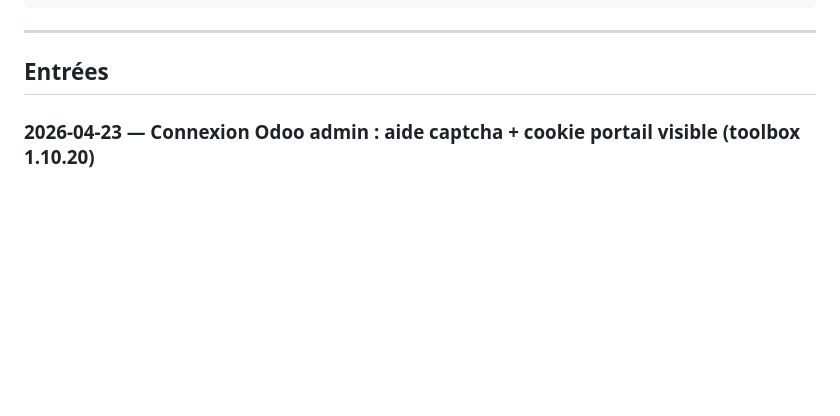
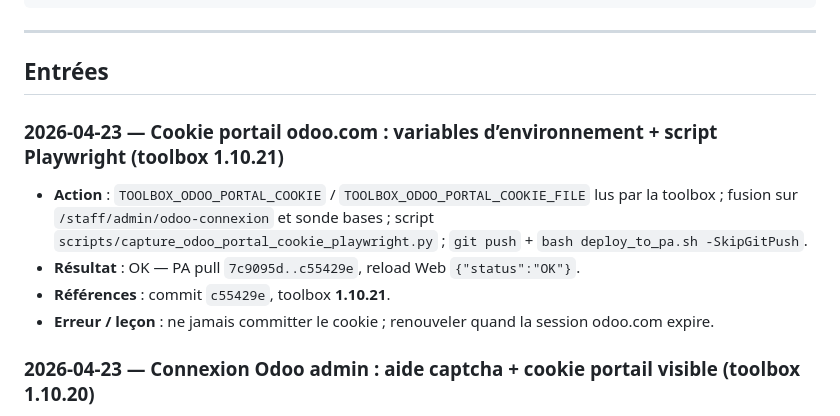
Before and after one commit to Support-Senedoo/pythonanywhere, a Markdown page: odoo-pythonanywhere/AGENT_SESSION_LOG.md, the part around the change. Rendered like a GitHub page; blank space fills up the shorter version.

Commit message:
Journal agent : déploiement cookie portail env 1.10.21
Made-with: Cursor

```diff
--- a/odoo-pythonanywhere/AGENT_SESSION_LOG.md
+++ b/odoo-pythonanywhere/AGENT_SESSION_LOG.md
@@ -19,6 +19,12 @@ Les assistants **n’ont pas** de mémoire des chats précédents. Ce fichier, *
 ---
 
 ## Entrées
+
+### 2026-04-23 — Cookie portail odoo.com : variables d’environnement + script Playwright (toolbox 1.10.21)
+- **Action** : `TOOLBOX_ODOO_PORTAL_COOKIE` / `TOOLBOX_ODOO_PORTAL_COOKIE_FILE` lus par la toolbox ; fusion sur `/staff/admin/odoo-connexion` et sonde bases ; script `scripts/capture_odoo_portal_cookie_playwright.py` ; `git push` + `bash deploy_to_pa.sh -SkipGitPush`.
+- **Résultat** : OK — PA pull `7c9095d..c55429e`, reload Web `{"status":"OK"}`.
+- **Références** : commit `c55429e`, toolbox **1.10.21**.
+- **Erreur / leçon** : ne jamais committer le cookie ; renouveler quand la session odoo.com expire.
 
 ### 2026-04-23 — Connexion Odoo admin : aide captcha + cookie portail visible (toolbox 1.10.20)
 - **Action** : `/staff/admin/odoo-connexion` — encadré PythonAnywhere / captcha, champ Cookie en évidence, rappel « étape suivante » si message portail captcha ; `git push` + `bash deploy_to_pa.sh -SkipGitPush`.
```
